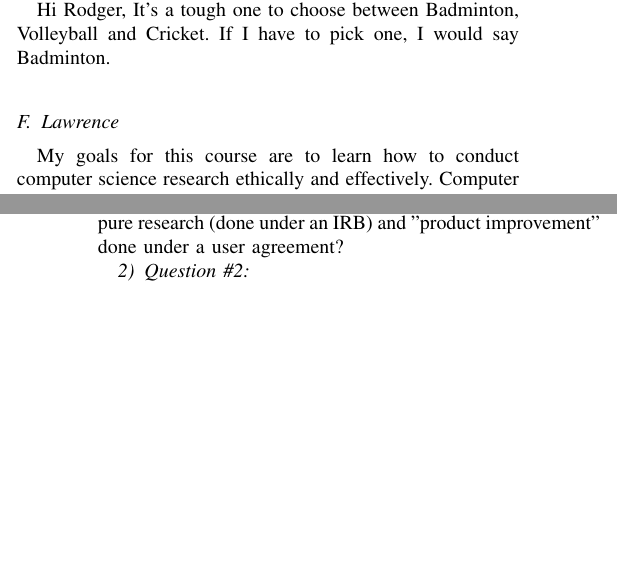
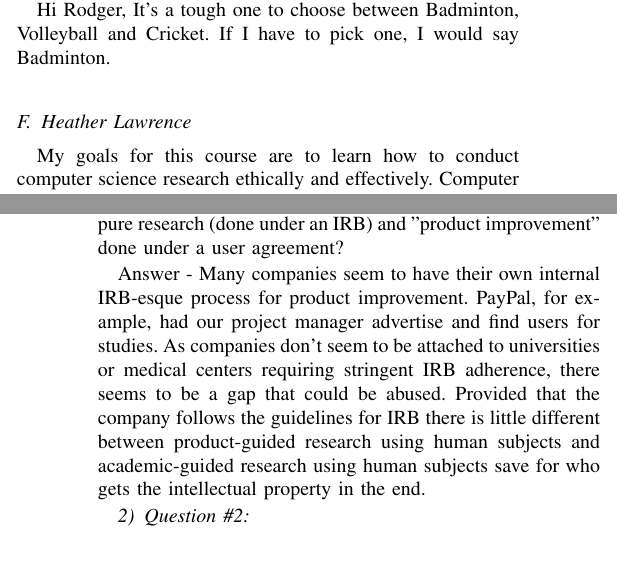
Before and after one commit to morisey/A3-CS6000F19, a LaTeX problem sheet (Assignment3.tex, which reads lawrence.tex): two parts of the columns of pages 2 and 3 of 3, joined at a grey line, cut so that both start at the same text, the shorter picture padded with empty space. Compiled offline with pdfLaTeX.

Commit message:
answered q1; added first name to section header

```diff
--- a/Assignment3.tex
+++ b/Assignment3.tex
@@ -500,7 +500,7 @@ After at least 2 other  people  have uploaded their files, you are to edit one o
 \subsection{Manohar Raavi}
 \input{raavi}
 
-\subsection{Lawrence}
+\subsection{Heather Lawrence}
 \input{lawrence}
 
 \subsection{Next Student Here}
--- a/lawrence.tex
+++ b/lawrence.tex
@@ -12,4 +12,7 @@ I currently work as a data scientist for the Nebraska Applied Research Institute
 \subsection{Question and Answer - Lawrence}
 \subsubsection{Question \#1}
 Keith here -- With the research in computer security and privacy, what do you think the differences in pure research (done under an IRB) and "product improvement" done under a user agreement?
+
+Answer - Many companies seem to have their own internal IRB-esque process for product improvement. PayPal, for example, had our project manager advertise and find users for studies. As companies don't seem to be attached to universities or medical centers requiring stringent IRB adherence, there seems to be a gap that could be abused. Provided that the company follows the guidelines for IRB there is little different between product-guided research using human subjects and academic-guided research using human subjects save for who gets the intellectual property in the end.
+
 \subsubsection{Question \#2}
```
